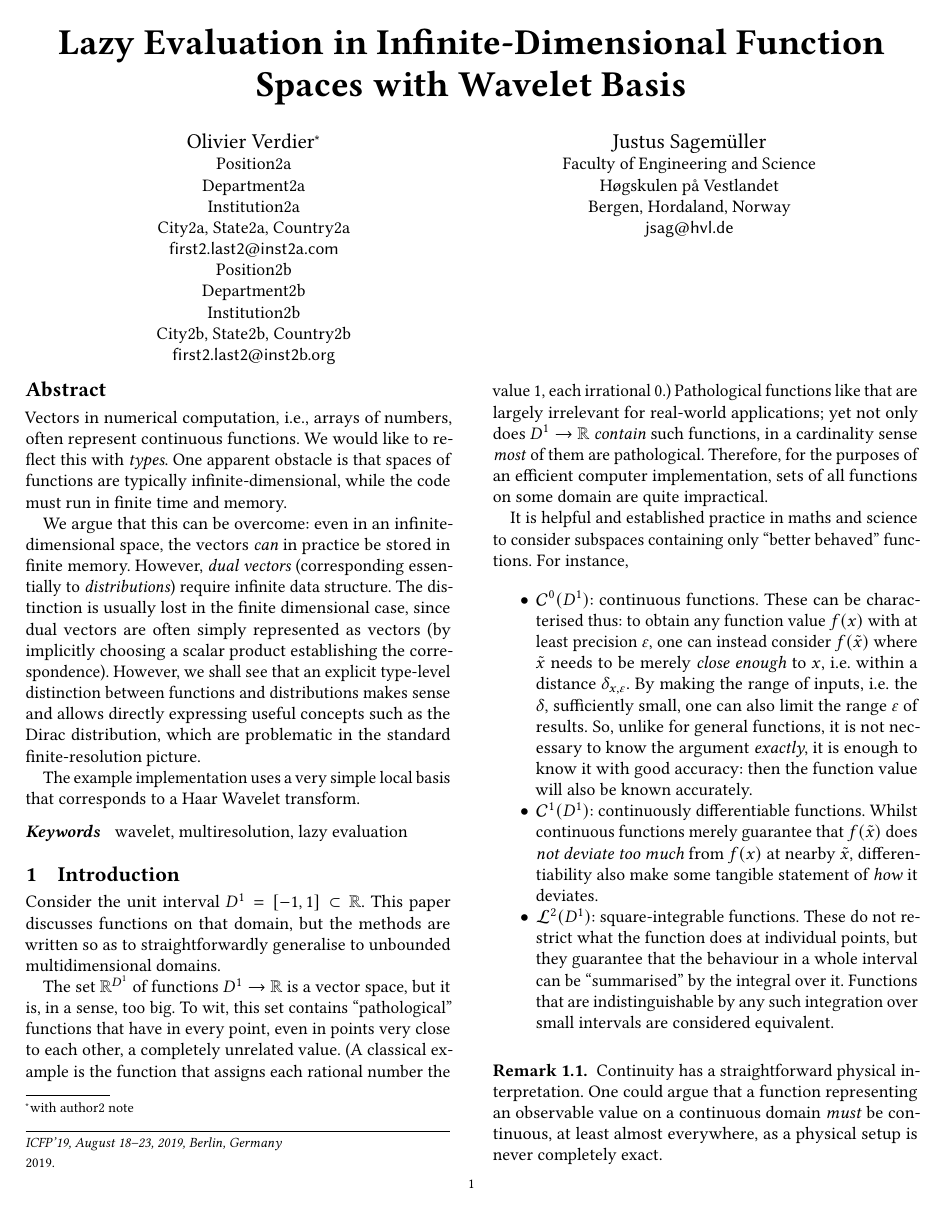
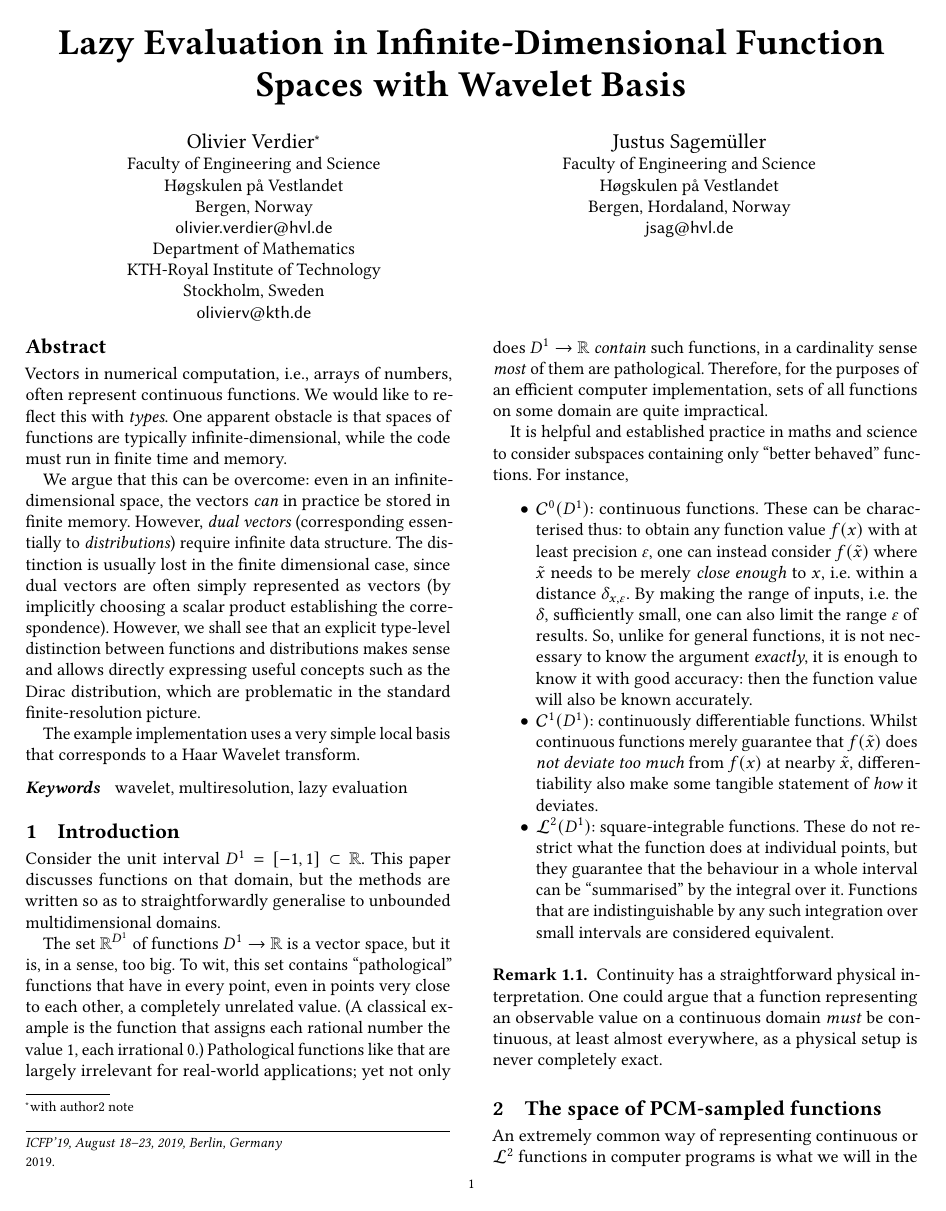
Before and after one commit to leftaroundabout/infdim-function-spaces, a LaTeX paper (paper/infdimFuncSpaceType-lazyEval-waveletRepr.tex): page 1 of 7. Compiled offline with pdfLaTeX.

Commit message:
affiliation

```diff
--- a/paper/infdimFuncSpaceType-lazyEval-waveletRepr.tex
+++ b/paper/infdimFuncSpaceType-lazyEval-waveletRepr.tex
@@ -128,25 +128,23 @@
 \affiliation{
-  \position{Position2a}
-  \department{Department2a}             %% \department is recommended
-  \institution{Institution2a}           %% \institution is required
-  \streetaddress{Street2a Address2a}
-  \city{City2a}
-  \state{State2a}
-  \postcode{Post-Code2a}
-  \country{Country2a}                   %% \country is recommended
+  \department{Faculty of Engineering and Science}
+  \institution{Høgskulen på Vestlandet}
+  \streetaddress{Inndalsveien 28}
+  \city{Bergen}
+  % \state{Hordaland}
+  % \postcode{5020}
+  \country{Norway}
 }
-\email{first2.last2@inst2a.com}         %% \email is recommended
+\email{olivier.verdier@hvl.de}
 \affiliation{
-  \position{Position2b}
-  \department{Department2b}             %% \department is recommended
-  \institution{Institution2b}           %% \institution is required
-  \streetaddress{Street3b Address2b}
-  \city{City2b}
-  \state{State2b}
-  \postcode{Post-Code2b}
-  \country{Country2b}                   %% \country is recommended
+  \department{Department of Mathematics}
+  \institution{KTH-Royal Institute of Technology}
+  % \streetaddress{Inndalsveien 28}
+  \city{Stockholm}
+  % \state{Hordaland}
+  % \postcode{5020}
+  \country{Sweden}
 }
-\email{first2.last2@inst2b.org}         %% \email is recommended
+\email{olivierv@kth.de}
 
 \author{Justus Sagemüller}
 \affiliation{
```
Also changed, not shown: paper/infdimFuncSpaceType-lazyEval-waveletRepr.tex (2 more changed lines).
